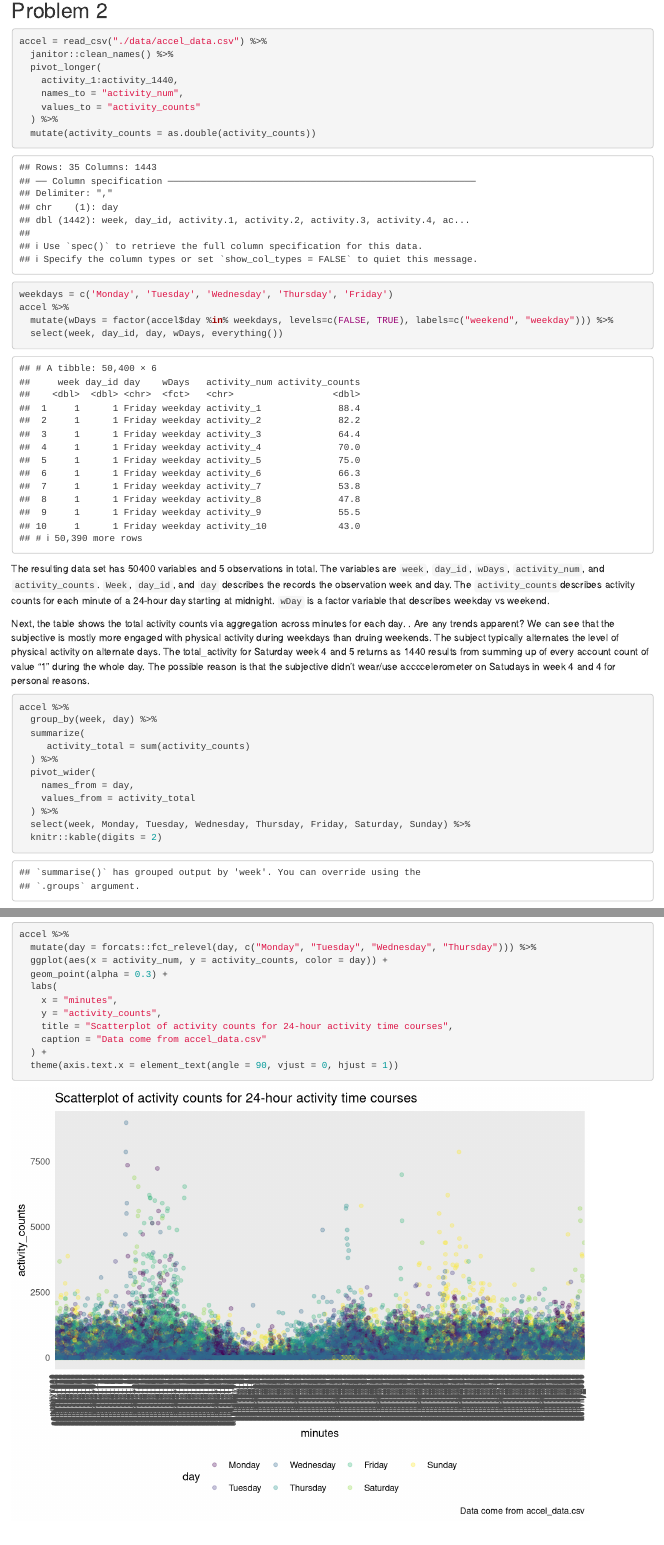
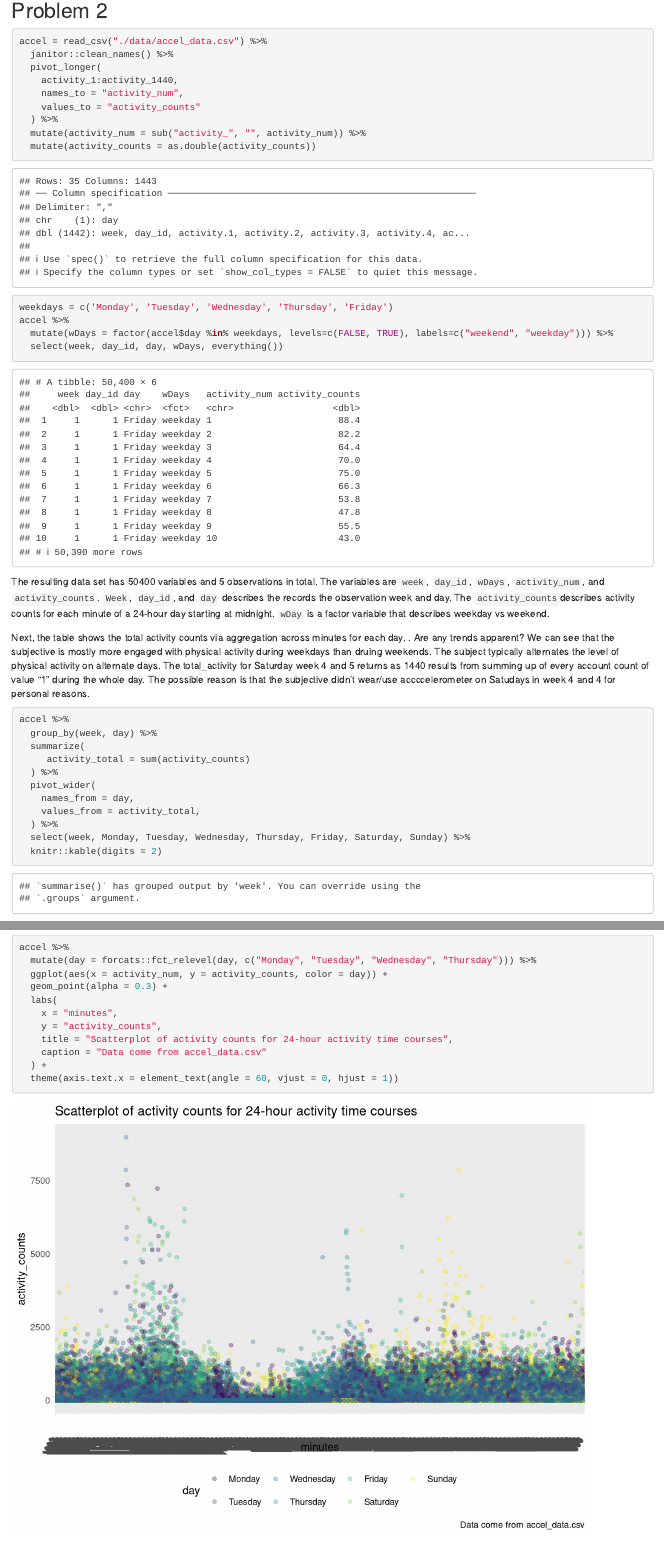
Before and after one commit to zc2691/p8105_hw3_zc2691-2-, an R Markdown document (p8105_hw2_zc2691.Rmd): the page in a window 1100 px wide, from 1490 px down, and a second part further down, joined at a grey line. Rendered offline with R 4.5, knitr and Pandoc, with nearby package versions; some code elsewhere in the file could not run offline; column names are cleaned by a stand-in for the janitor package.

Commit message:
Updated Problem 2

````diff
--- a/p8105_hw2_zc2691.Rmd
+++ b/p8105_hw2_zc2691.Rmd
@@ -112,6 +112,7 @@ accel = read_csv("./data/accel_data.csv") %>%
     names_to = "activity_num",
     values_to = "activity_counts"
   ) %>%
+  mutate(activity_num = sub("activity_", "", activity_num)) %>%
   mutate(activity_counts = as.double(activity_counts))
 ```
 
@@ -153,7 +154,7 @@ accel %>%
     title = "Scatterplot of activity counts for 24-hour activity time courses",
     caption = "Data come from accel_data.csv"
   ) +
-  theme(axis.text.x = element_text(angle = 90, vjust = 0, hjust = 1))
+  theme(axis.text.x = element_text(angle = 60, vjust = 0, hjust = 1))
 ```
 
 ## Problem 3
````
Also changed, not shown: p8105_hw2_zc2691.html, p8105_hw2_zc2691.Rmd (2 more changed lines).
